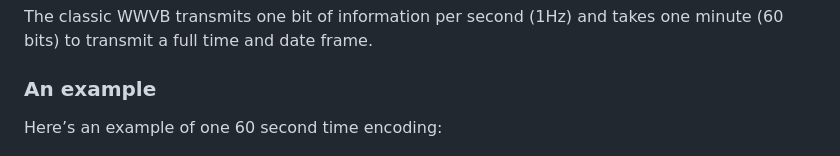
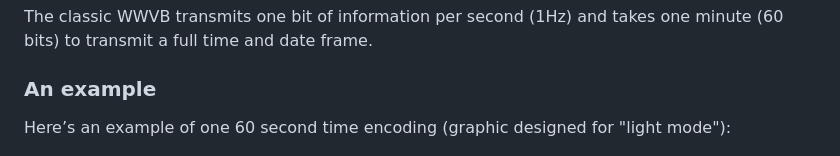
Before and after one commit to adotagarwal/WatchTower2, a Markdown page: README.md, the part around the change. GitHub-like rendering.

Commit message:
note about light mode

```diff
--- a/README.md
+++ b/README.md
@@ -20,7 +20,7 @@ The classic WWVB transmits one bit of information per second (1Hz) and takes one
 
 ### An example
 
-Here’s an example of one 60 second time encoding:
+Here’s an example of one 60 second time encoding (graphic designed for "light mode"):
 
 ![image.png](docs/image%201.png)
 
```
